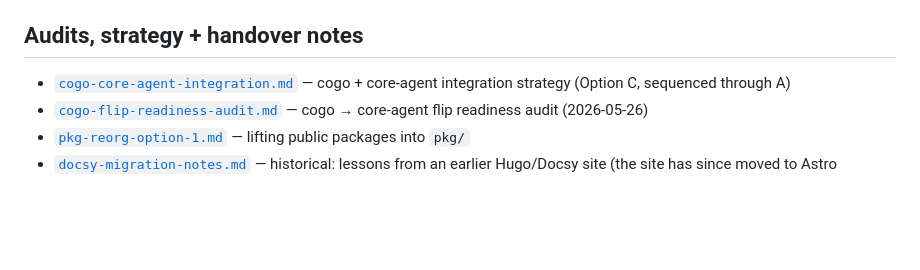
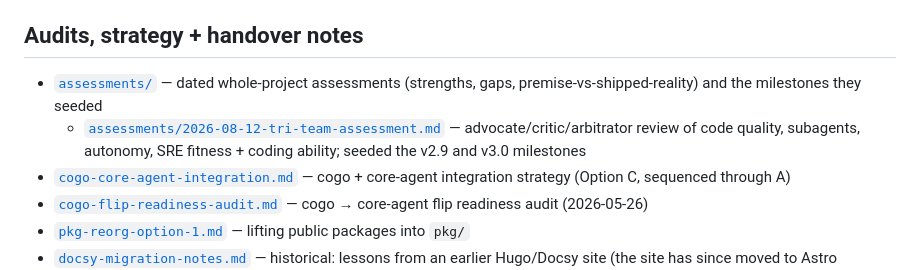
Before and after one commit to go-steer/core-agent, a Markdown page: docs/README.md, the part around the change. Drawn GitHub-style; blank space fills up the shorter version.

```diff
--- a/docs/README.md
+++ b/docs/README.md
@@ -105,6 +105,8 @@ research + friction logs, or handover notes.
 
 ## Audits, strategy + handover notes
 
+- [`assessments/`](assessments/) — dated whole-project assessments (strengths, gaps, premise-vs-shipped-reality) and the milestones they seeded
+  - [`assessments/2026-08-12-tri-team-assessment.md`](assessments/2026-08-12-tri-team-assessment.md) — advocate/critic/arbitrator review of code quality, subagents, autonomy, SRE fitness + coding ability; seeded the v2.9 and v3.0 milestones
 - [`cogo-core-agent-integration.md`](cogo-core-agent-integration.md) — cogo + core-agent integration strategy (Option C, sequenced through A)
 - [`cogo-flip-readiness-audit.md`](cogo-flip-readiness-audit.md) — cogo → core-agent flip readiness audit (2026-05-26)
 - [`pkg-reorg-option-1.md`](pkg-reorg-option-1.md) — lifting public packages into `pkg/`
```
Also changed, not shown: docs/assessments/2026-08-12-tri-team-assessment.md (added, +331 -0 lines).
